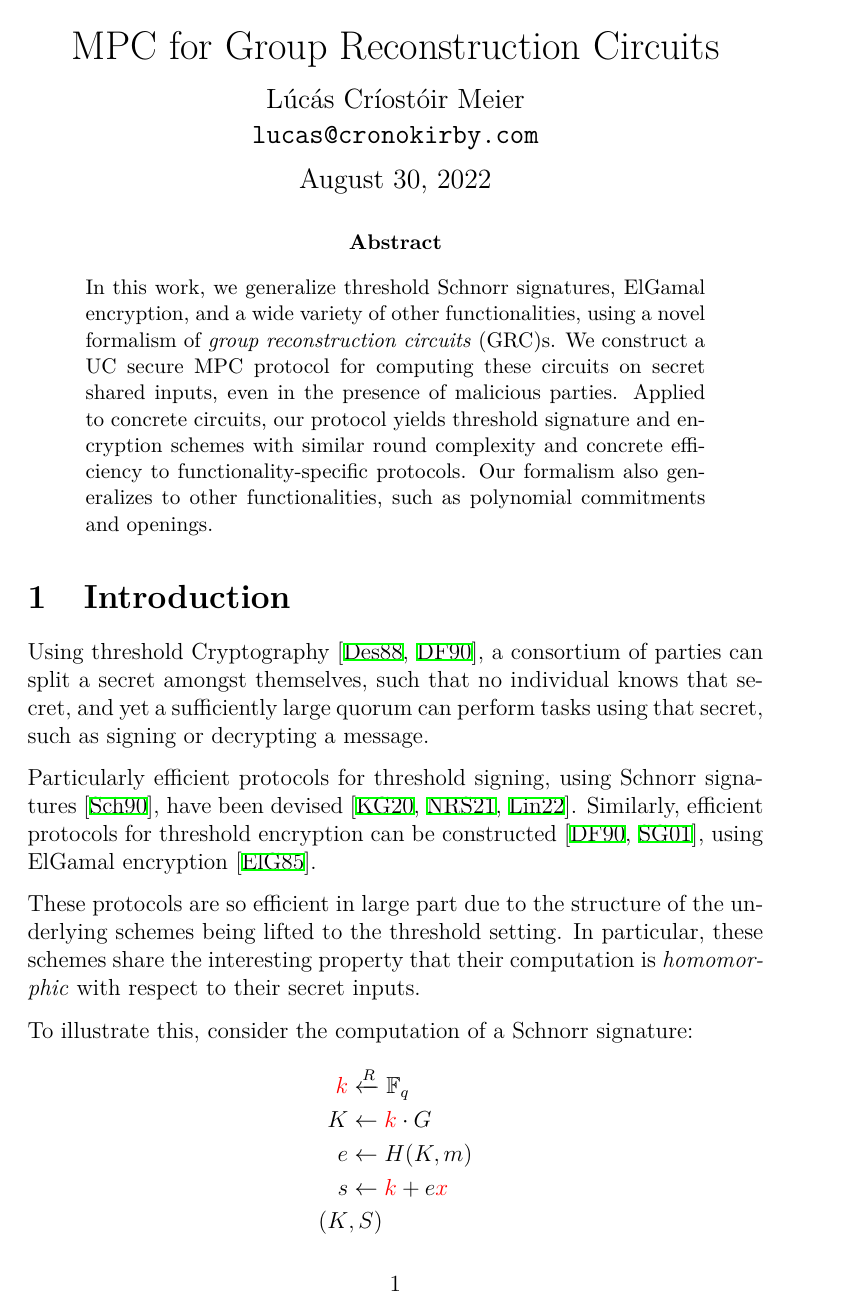
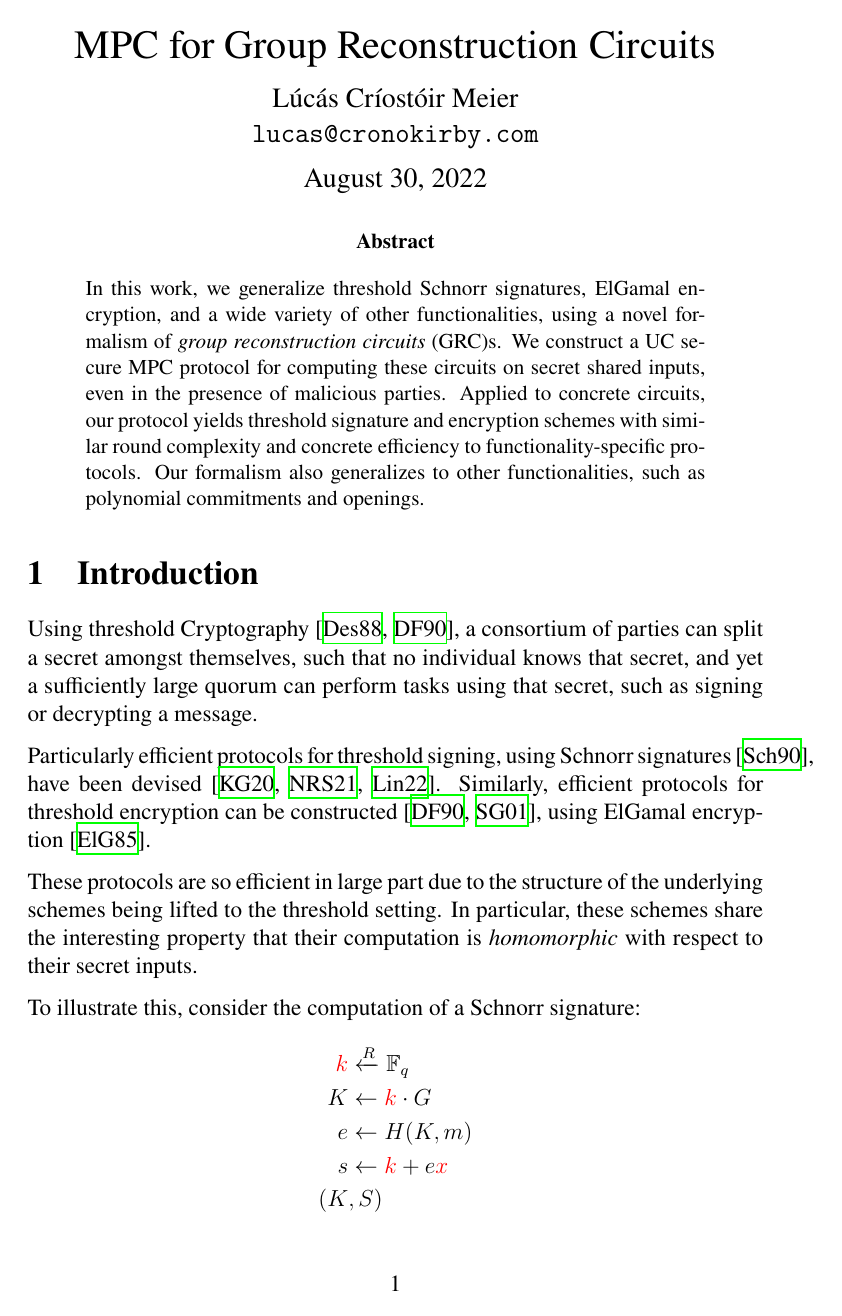
Before and after one commit to cronokirby/mpc-for-group-reconstruction-circuits, a LaTeX paper (main.tex, which reads preamble.tex): page 1 of 28. Compiled offline with XeLaTeX.

Commit message:
Newtxtext

```diff
--- a/preamble.tex
+++ b/preamble.tex
@@ -5,6 +5,7 @@
 \usepackage[parfill]{parskip}
 
 \usepackage[T1]{fontenc}
+\usepackage{newtxtext}
 \usepackage{amsmath,amssymb}
 \let\openbox\relax
 \usepackage{amsthm}
```
Also changed, not shown: main.pdf.
